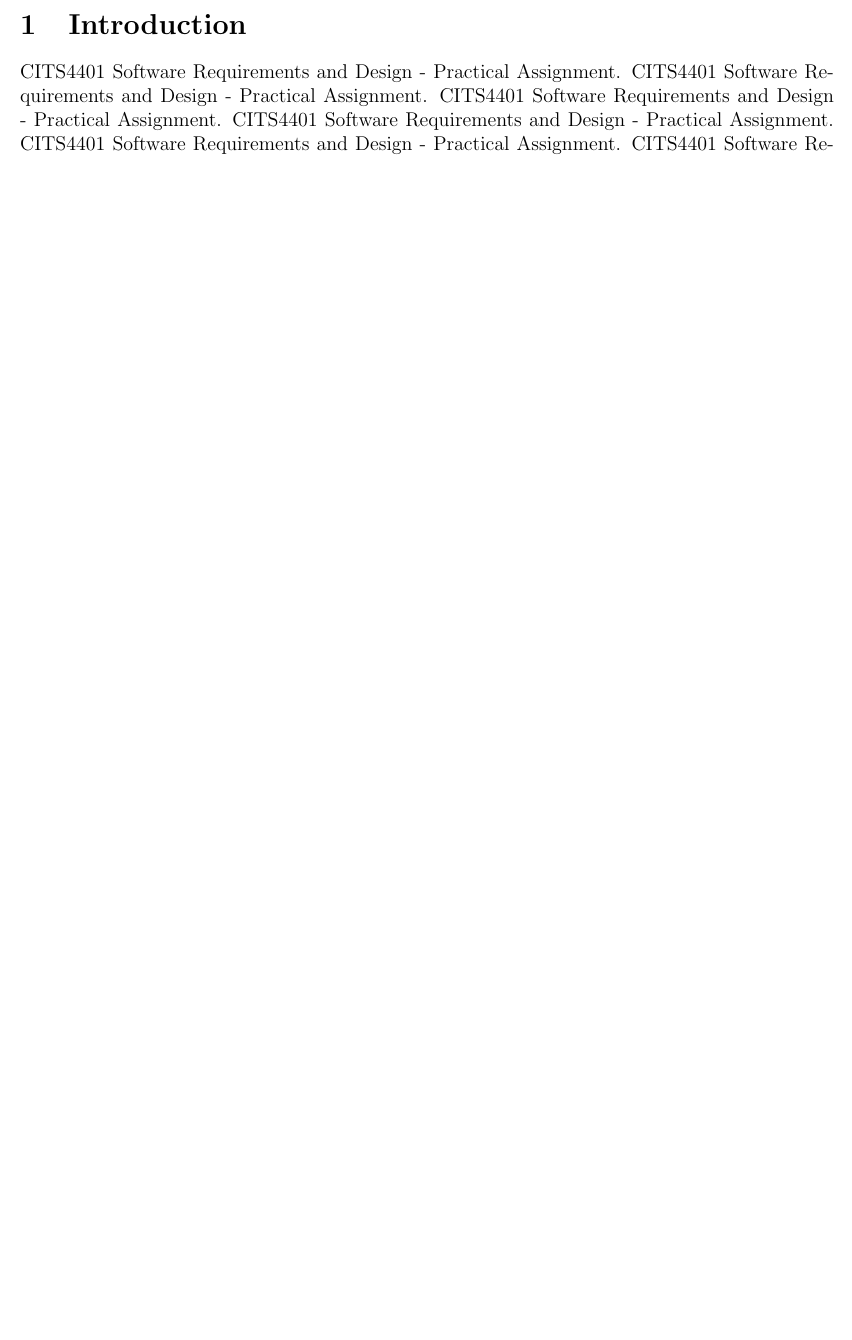
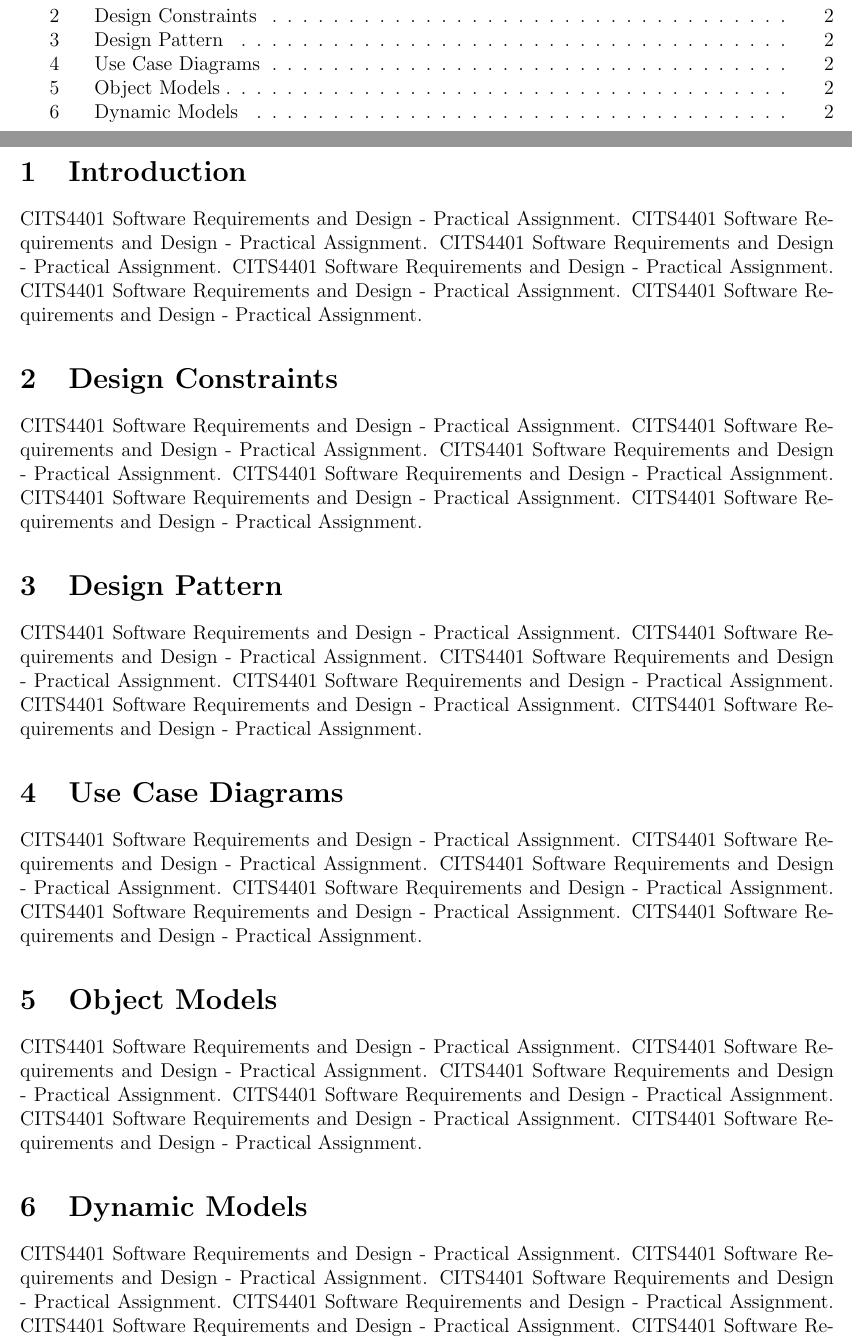
Before and after one commit to mpomery/CITS4401, a LaTeX document (Report/Report.tex, which reads Report/chapters/designconstraints.tex, Report/chapters/designpattern.tex, Report/chapters/dynamicmodels.tex): part of page 3 of 4 before the commit and two parts of pages 2 and 3 of 4 after it, the two joined at a grey line, cut at the place of the change, the shorter picture padded with empty space. Compiled offline with pdfLaTeX.

Commit message:
Starting to organise the unwritten report

```diff
--- /dev/null
+++ b/Report/chapters/designconstraints.tex
@@ -0,0 +1,9 @@
+\section{Design Constraints}
+
+\par
+CITS4401 Software Requirements and Design - Practical Assignment.
+CITS4401 Software Requirements and Design - Practical Assignment.
+CITS4401 Software Requirements and Design - Practical Assignment.
+CITS4401 Software Requirements and Design - Practical Assignment.
+CITS4401 Software Requirements and Design - Practical Assignment.
+CITS4401 Software Requirements and Design - Practical Assignment.
--- /dev/null
+++ b/Report/chapters/designpattern.tex
@@ -0,0 +1,9 @@
+\section{Design Pattern}
+
+\par
+CITS4401 Software Requirements and Design - Practical Assignment.
+CITS4401 Software Requirements and Design - Practical Assignment.
+CITS4401 Software Requirements and Design - Practical Assignment.
+CITS4401 Software Requirements and Design - Practical Assignment.
+CITS4401 Software Requirements and Design - Practical Assignment.
+CITS4401 Software Requirements and Design - Practical Assignment.
--- /dev/null
+++ b/Report/chapters/dynamicmodels.tex
@@ -0,0 +1,9 @@
+\section{Dynamic Models}
+
+\par
+CITS4401 Software Requirements and Design - Practical Assignment.
+CITS4401 Software Requirements and Design - Practical Assignment.
+CITS4401 Software Requirements and Design - Practical Assignment.
+CITS4401 Software Requirements and Design - Practical Assignment.
+CITS4401 Software Requirements and Design - Practical Assignment.
+CITS4401 Software Requirements and Design - Practical Assignment.
--- /dev/null
+++ b/Report/chapters/objectmodels.tex
@@ -0,0 +1,9 @@
+\section{Object Models}
+
+\par
+CITS4401 Software Requirements and Design - Practical Assignment.
+CITS4401 Software Requirements and Design - Practical Assignment.
+CITS4401 Software Requirements and Design - Practical Assignment.
+CITS4401 Software Requirements and Design - Practical Assignment.
+CITS4401 Software Requirements and Design - Practical Assignment.
+CITS4401 Software Requirements and Design - Practical Assignment.
--- /dev/null
+++ b/Report/chapters/usecasediagrams.tex
@@ -0,0 +1,9 @@
+\section{Use Case Diagrams}
+
+\par
+CITS4401 Software Requirements and Design - Practical Assignment.
+CITS4401 Software Requirements and Design - Practical Assignment.
+CITS4401 Software Requirements and Design - Practical Assignment.
+CITS4401 Software Requirements and Design - Practical Assignment.
+CITS4401 Software Requirements and Design - Practical Assignment.
+CITS4401 Software Requirements and Design - Practical Assignment.
```
Also changed, not shown: Report/Report.tex (+7 -0 lines), Report/Report.pdf.
